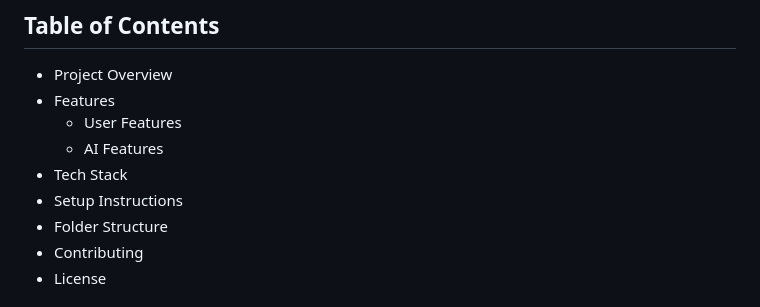
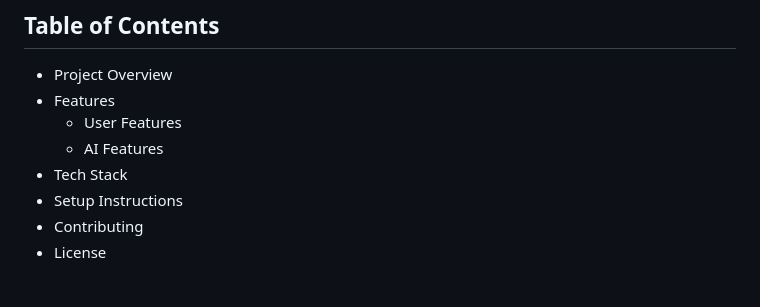
Before and after one commit to Bharathsivanesh/Flutter-Calculator, a Markdown page: README.md, the part around the change. Rendered like a GitHub page.

```diff
--- a/README.md
+++ b/README.md
@@ -8,7 +8,6 @@ A smart and AI-driven study planner that prioritizes learning topics based on ex
   - AI Features
 - Tech Stack
 - Setup Instructions
-- Folder Structure
 - Contributing
 - License
 
```
